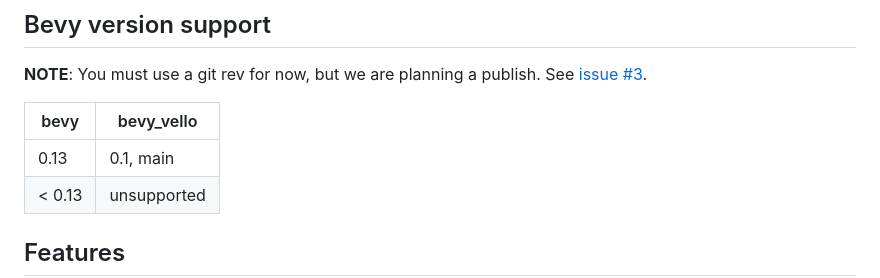
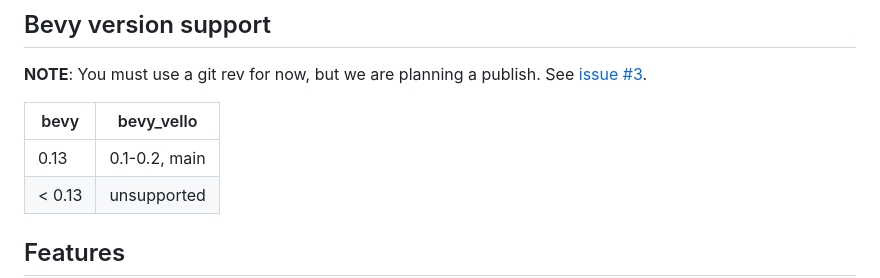
Before and after one commit to linebender/bevy_vello, a Markdown page: README.md, the part around the change. Drawn GitHub-style.

Commit message:
docs: update bevy table

```diff
--- a/README.md
+++ b/README.md
@@ -42,7 +42,7 @@ Visual inconsistencies discovered should be reported to the respective backend.
 
 |bevy|bevy_vello|
 |---|---|
-|0.13|0.1, main|
+|0.13|0.1-0.2, main|
 |< 0.13| unsupported |
 
 ## Features
```
